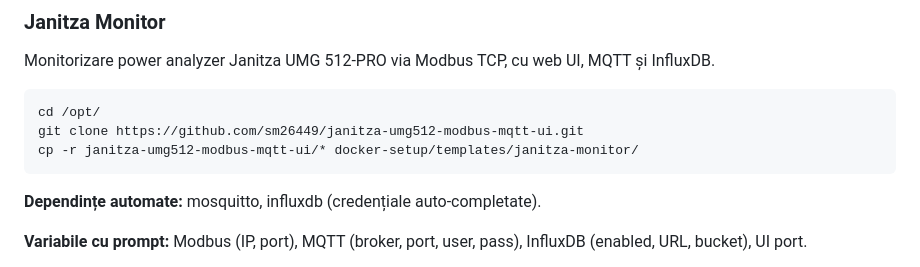
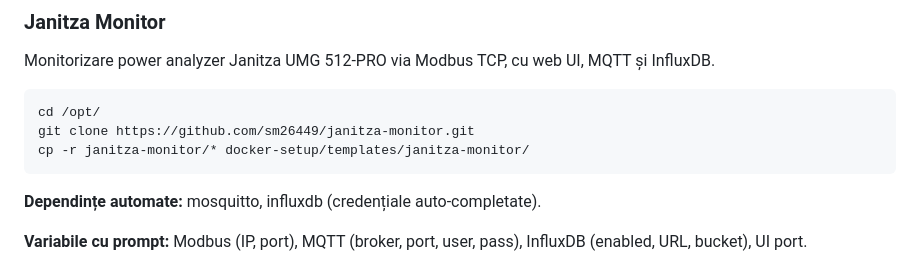
Before and after one commit to sm26449/docker-setup, a Markdown page: README.md, the part around the change. GitHub-like rendering.

Commit message:
docs: update janitza-monitor clone URL to public repository

````diff
--- a/README.md
+++ b/README.md
@@ -380,8 +380,8 @@ Monitorizare power analyzer Janitza UMG 512-PRO via Modbus TCP, cu web UI, MQTT
 
 ```bash
 cd /opt/
-git clone https://github.com/sm26449/janitza-umg512-modbus-mqtt-ui.git
-cp -r janitza-umg512-modbus-mqtt-ui/* docker-setup/templates/janitza-monitor/
+git clone https://github.com/sm26449/janitza-monitor.git
+cp -r janitza-monitor/* docker-setup/templates/janitza-monitor/
 ```
 
 **Dependințe automate:** mosquitto, influxdb (credențiale auto-completate).
````
